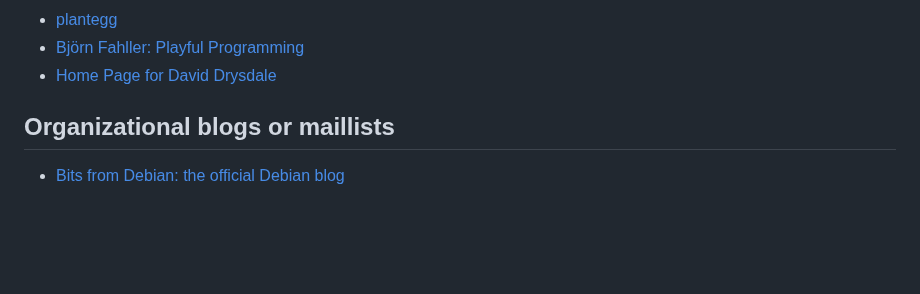
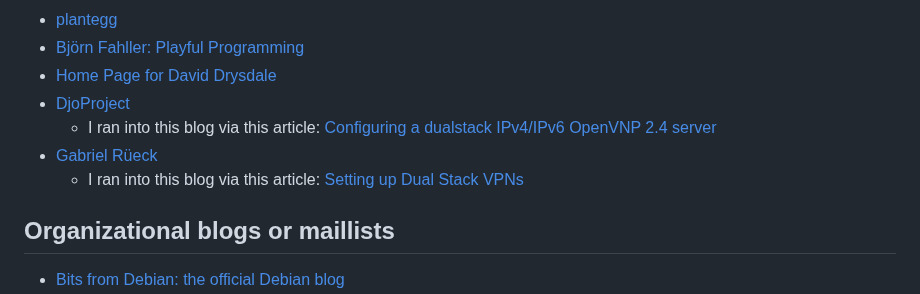
Before and after one commit to yaobinwen/robin_on_rails, a Markdown page: Misc/README.md, the part around the change. GitHub-like rendering; blank space fills up the shorter version.

Commit message:
Add two more blogs

```diff
--- a/Misc/README.md
+++ b/Misc/README.md
@@ -29,6 +29,10 @@
 - [plantegg](https://plantegg.github.io/)
 - [Björn Fahller: Playful Programming](https://playfulprogramming.blogspot.com/)
 - [Home Page for David Drysdale](https://www.lurklurk.org/)
+- [DjoProject](https://blog.djoproject.net/)
+  - I ran into this blog via this article: [Configuring a dualstack IPv4/IPv6 OpenVNP 2.4 server](https://blog.djoproject.net/2019/10/19/configuring-a-dualstack-ipv4-ipv6-openvnp-2-4-server/)
+- [Gabriel Rüeck](https://caipirinha.spdns.org/wp/)
+  - I ran into this blog via this article: [Setting up Dual Stack VPNs](https://caipirinha.spdns.org/wp/?p=734)
 
 ## Organizational blogs or maillists
 
```
